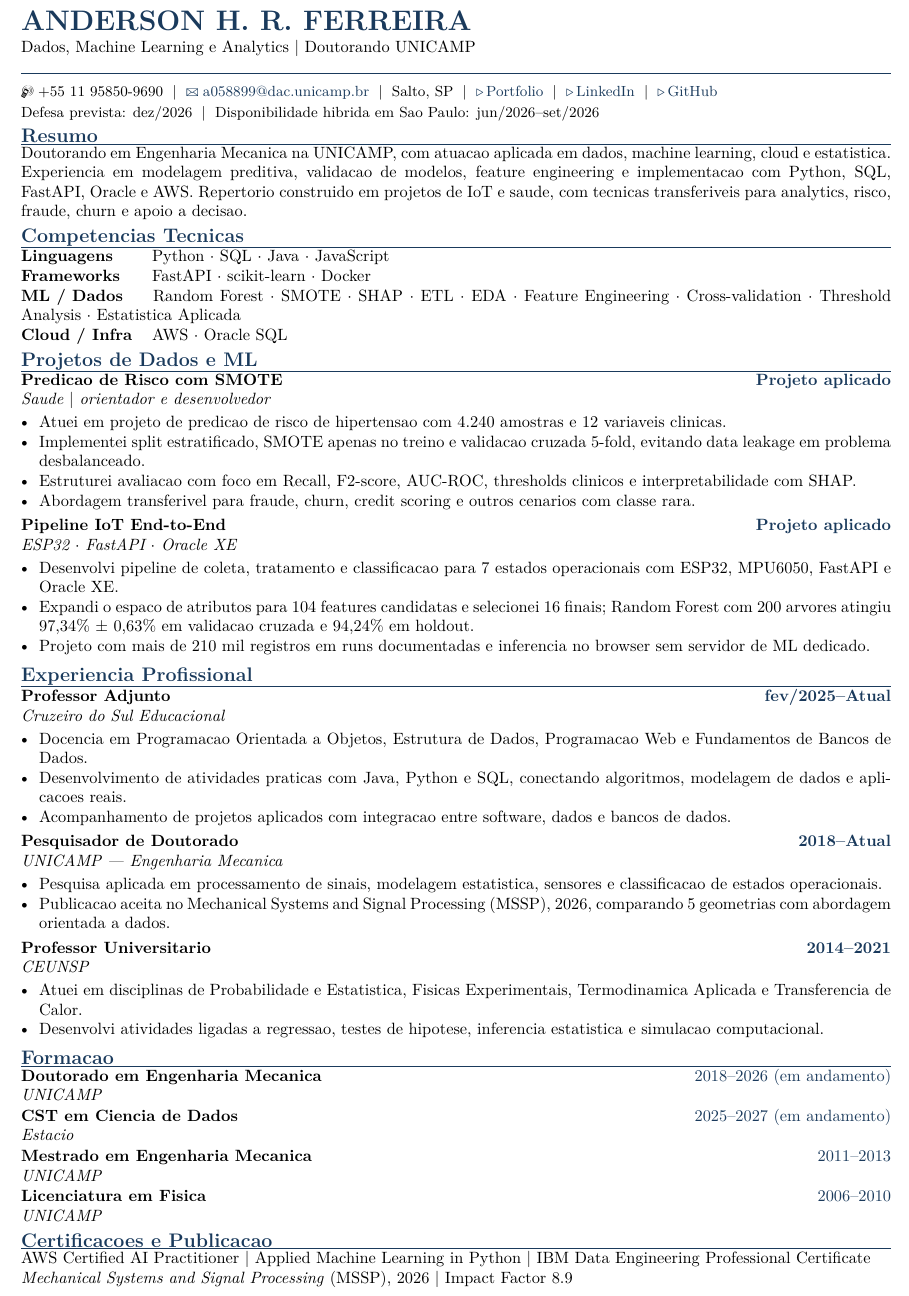
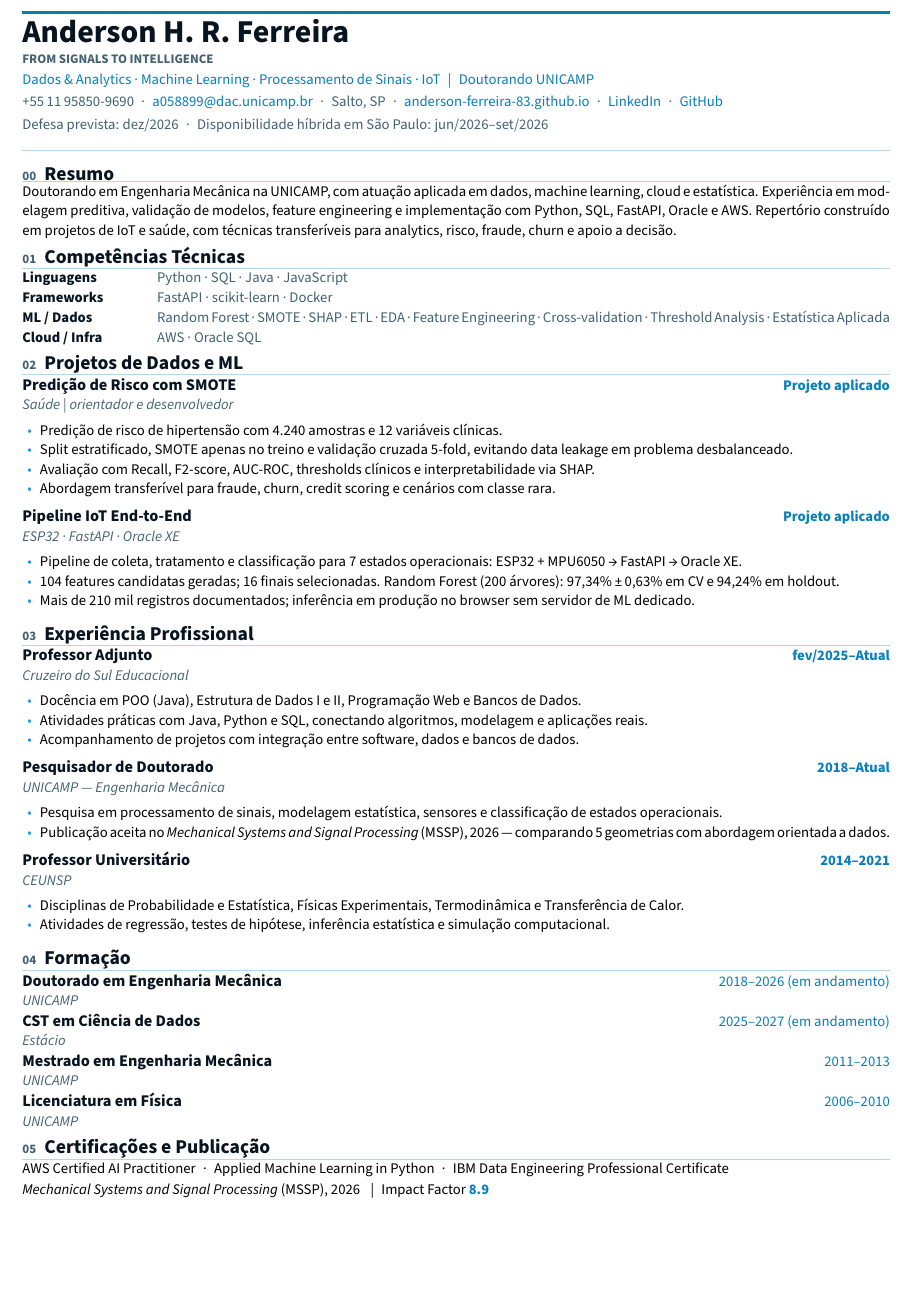
Before and after one commit to anderson-ferreira-83/anderson-ferreira-83.github.io, a LaTeX CV (Anderson_IOT_ML_cv/anderson_cv_datascience.tex): part of the page, cut so that both start at the same text, the shorter picture padded with empty space. Compiled offline with pdfLaTeX.

Commit message:
Redesign CV to match site brand identity
- Font: lmodern → Source Sans Pro (IBM Plex Sans family feel, sans-serif)
- Colors: generic navy → 4-color palette derived from site (cvdark #081420,
  cvaccent #0A7FB5, cvmuted #456272, cvrule #B8D4E8)
- Top accent stripe (1.8pt) mirrors featured-card stripe on the site
- Sections now use numbered kickers (00–05) matching site's "01 · Sobre" style
- "From Signals to Intelligence" tagline added to header
- Bullets colored cvbullet (#1A9ED4), echoing site's glowing accent dots
- Impact Factor 8.9 highlighted in accent color
- Fixed all accented characters (Ciência, técnicas, etc.)
- Compact bottom hairline closes the visual frame

```diff
--- a/Anderson_IOT_ML_cv/anderson_cv_datascience.tex
+++ b/Anderson_IOT_ML_cv/anderson_cv_datascience.tex
@@ -55,91 +70,119 @@
-{\LARGE\bfseries\color{cvblue} ANDERSON H. R. FERREIRA}\par
+% ── Top accent stripe (mirrors featured-card stripe on the site) ────────
+{\color{cvaccent}\noindent\rule{\linewidth}{1.8pt}}\par
+\vspace{0.22em}
+
+% ── Name block ──────────────────────────────────────────────────────────
+{\fontsize{19.5}{23}\selectfont\bfseries\color{cvdark} Anderson H. R. Ferreira}\par
+\vspace{0.08em}
+{\footnotesize\bfseries\color{cvmuted}\MakeUppercase{From Signals to Intelligence}}\par
+\vspace{0.05em}
+{\small\color{cvaccent}%
+  Dados \& Analytics · Machine Learning · Processamento de Sinais · IoT%
+  \enspace|\enspace Doutorando UNICAMP%
+}\par
+\vspace{0.18em}
+
+% ── Contact row ─────────────────────────────────────────────────────────
+{\small\color{cvmuted}%
+  +55\,11\,95850-9690\enspace·\enspace
+  \href{mailto:a058899@dac.unicamp.br}{a058899@dac.unicamp.br}\enspace·\enspace
+  Salto, SP\enspace·\enspace
+  \href{https://anderson-ferreira-83.github.io/}{anderson-ferreira-83.github.io}\enspace·\enspace
+  \href{https://www.linkedin.com/in/anderson-ferreira-1a473138/?locale=pt}{LinkedIn}\enspace·\enspace
+  \href{https://github.com/anderson-ferreira-83}{GitHub}\\[2pt]
+  Defesa prevista: dez/2026\enspace·\enspace
+  Disponibilidade híbrida em São Paulo: jun/2026--set/2026%
+}\par
 \vspace{0.12em}
-{\normalsize Dados, Machine Learning e Analytics $\mid$ Doutorando UNICAMP}\par
-\vspace{0.16em}
-{\color{cvblue}\noindent\rule{\linewidth}{0.8pt}}\par
-\vspace{0.16em}
+{\color{cvrule}\noindent\rule{\linewidth}{0.4pt}}\par
+\vspace{0.18em}
 
-{\small
-\Mobilefone\;+55 11 95850-9690 \;$\mid$\;
-\href{mailto:a058899@dac.unicamp.br}{\Letter\;a058899@dac.unicamp.br} \;$\mid$\;
-Salto, SP \;$\mid$\;
-\href{https://anderson-ferreira-83.github.io/}{$\triangleright$\,Portfolio} \;$\mid$\;
-\href{https://www.linkedin.com/in/anderson-ferreira-1a473138/?locale=pt}{$\triangleright$\,LinkedIn} \;$\mid$\;
-\href{https://github.com/anderson-ferreira-83}{$\triangleright$\,GitHub}\\[1pt]
-Defesa prevista: dez/2026 \;$\mid$\;
-Disponibilidade hibrida em Sao Paulo: jun/2026--set/2026
-}
+% ── 00 · Resumo ─────────────────────────────────────────────────────────
+\cvsection{00}{Resumo}
+{\small Doutorando em Engenharia Mecânica na UNICAMP, com atuação aplicada em dados, machine
+learning, cloud e estatística. Experiência em modelagem preditiva, validação de modelos, feature
+engineering e implementação com Python, SQL, FastAPI, Oracle e AWS. Repertório construído em
+projetos de IoT e saúde, com técnicas transferíveis para analytics, risco, fraude, churn e apoio
+a decisão.}
 
-% ---------- Resumo ----------
-\cvsection{Resumo}
-Doutorando em Engenharia Mecanica na UNICAMP, com atuacao aplicada em dados, machine learning,
-cloud e estatistica. Experiencia em modelagem preditiva, validacao de modelos, feature engineering
-e implementacao com Python, SQL, FastAPI, Oracle e AWS. Repertorio construido em projetos de IoT
-e saude, com tecnicas transferiveis para analytics, risco, fraude, churn e apoio a decisao.
+% ── 01 · Competências ───────────────────────────────────────────────────
+\cvsection{01}{Competências Técnicas}
+\skill{Linguagens}{Python · SQL · Java · JavaScript}
+\skill{Frameworks}{FastAPI · scikit-learn · Docker}
+\skill{ML / Dados}{Random Forest · SMOTE · SHAP · ETL · EDA · Feature Engineering ·
+  Cross-validation · Threshold Analysis · Estatística Aplicada}
+\skill{Cloud / Infra}{AWS · Oracle SQL}
 
-% ---------- Competencias ----------
-\cvsection{Competencias Tecnicas}
-\skill{Linguagens}{Python $\cdot$ SQL $\cdot$ Java $\cdot$ JavaScript}
-\skill{Frameworks}{FastAPI $\cdot$ scikit-learn $\cdot$ Docker}
-\skill{ML / Dados}{Random Forest $\cdot$ SMOTE $\cdot$ SHAP $\cdot$ ETL $\cdot$ EDA $\cdot$ Feature Engineering $\cdot$ Cross-validation $\cdot$ Threshold Analysis $\cdot$ Estatistica Aplicada}
-\skill{Cloud / Infra}{AWS $\cdot$ Oracle SQL}
+% ── 02 · Projetos ───────────────────────────────────────────────────────
+\cvsection{02}{Projetos de Dados e ML}
 
-% ---------- Projetos ----------
-\cvsection{Projetos de Dados e ML}
-
-\entry{Predicao de Risco com SMOTE}{Projeto aplicado}{Saude $\mid$ orientador e desenvolvedor}{
+\entry{Predição de Risco com SMOTE}{Projeto aplicado}%
+  {Saúde | orientador e desenvolvedor}{%
   \begin{itemize}
-    \item Atuei em projeto de predicao de risco de hipertensao com 4.240 amostras e 12 variaveis clinicas.
-    \item Implementei split estratificado, SMOTE apenas no treino e validacao cruzada 5-fold, evitando data leakage em problema desbalanceado.
-    \item Estruturei avaliacao com foco em Recall, F2-score, AUC-ROC, thresholds clinicos e interpretabilidade com SHAP.
-    \item Abordagem transferivel para fraude, churn, credit scoring e outros cenarios com classe rara.
+    \item Predição de risco de hipertensão com 4.240 amostras e 12 variáveis clínicas.
+    \item Split estratificado, SMOTE apenas no treino e validação cruzada 5-fold, evitando data leakage em problema desbalanceado.
+    \item Avaliação com Recall, F2-score, AUC-ROC, thresholds clínicos e interpretabilidade via SHAP.
+    \item Abordagem transferível para fraude, churn, credit scoring e cenários com classe rara.
   \end{itemize}
 }
 
-\entry{Pipeline IoT End-to-End}{Projeto aplicado}{ESP32 $\cdot$ FastAPI $\cdot$ Oracle XE}{
+\entry{Pipeline IoT End-to-End}{Projeto aplicado}%
+  {ESP32 · FastAPI · Oracle XE}{%
   \begin{itemize}
-    \item Desenvolvi pipeline de coleta, tratamento e classificacao para 7 estados operacionais com ESP32, MPU6050, FastAPI e Oracle XE.
-    \item Expandi o espaco de atributos para 104 features candidatas e selecionei 16 finais; Random Forest com 200 arvores atingiu 97,34\% $\pm$ 0,63\% em validacao cruzada e 94,24\% em holdout.
-    \item Projeto com mais de 210 mil registros em runs documentadas e inferencia no browser sem servidor de ML dedicado.
+    \item Pipeline de coleta, tratamento e classificação para 7 estados operacionais: ESP32 + MPU6050 → FastAPI → Oracle XE.
+    \item 104 features candidatas geradas; 16 finais selecionadas. Random Forest (200 árvores): 97,34\% ±\,0,63\% em CV e 94,24\% em holdout.
+    \item Mais de 210 mil registros documentados; inferência em produção no browser sem servidor de ML dedicado.
   \end{itemize}
 }
 
-% ---------- Experiencia ----------
-\cvsection{Experiencia Profissional}
+% ── 03 · Experiência ────────────────────────────────────────────────────
+\cvsection{03}{Experiência Profissional}
 
-\entry{Professor Adjunto}{fev/2025--Atual}{Cruzeiro do Sul Educacional}{
+\entry{Professor Adjunto}{fev/2025--Atual}%
+  {Cruzeiro do Sul Educacional}{%
   \begin{itemize}
-    \item Docencia em Programacao Orientada a Objetos, Estrutura de Dados, Programacao Web e Fundamentos de Bancos de Dados.
-    \item Desenvolvimento de atividades praticas com Java, Python e SQL, conectando algoritmos, modelagem de dados e aplicacoes reais.
-    \item Acompanhamento de projetos aplicados com integracao entre software, dados e bancos de dados.
+    \item Docência em POO (Java), Estrutura de Dados I e II, Programação Web e Bancos de Dados.
+    \item Atividades práticas com Java, Python e SQL, conectando algoritmos, modelagem e aplicações reais.
+    \item Acompanhamento de projetos com integração entre software, dados e bancos de dados.
   \end{itemize}
 }
 
-\entry{Pesquisador de Doutorado}{2018--Atual}{UNICAMP --- Engenharia Mecanica}{
+\entry{Pesquisador de Doutorado}{2018--Atual}%
+  {UNICAMP --- Engenharia Mecânica}{%
   \begin{itemize}
-    \item Pesquisa aplicada em processamento de sinais, modelagem estatistica, sensores e classificacao de estados operacionais.
-    \item Publicacao aceita no Mechanical Systems and Signal Processing (MSSP), 2026, comparando 5 geometrias com abordagem orientada a dados.
+    \item Pesquisa em processamento de sinais, modelagem estatística, sensores e classificação de estados operacionais.
+    \item Publicação aceita no \textit{Mechanical Systems and Signal Processing} (MSSP), 2026 --- comparando 5 geometrias com abordagem orientada a dados.
   \end{itemize}
 }
 
-\entry{Professor Universitario}{2014--2021}{CEUNSP}{
+\entry{Professor Universitário}{2014--2021}%
+  {CEUNSP}{%
   \begin{itemize}
-    \item Atuei em disciplinas de Probabilidade e Estatistica, Fisicas Experimentais, Termodinamica Aplicada e Transferencia de Calor.
-    \item Desenvolvi atividades ligadas a regressao, testes de hipotese, inferencia estatistica e simulacao computacional.
+    \item Disciplinas de Probabilidade e Estatística, Físicas Experimentais, Termodinâmica e Transferência de Calor.
+    \item Atividades de regressão, testes de hipótese, inferência estatística e simulação computacional.
   \end{itemize}
 }
 
-% ---------- Formacao ----------
-\cvsection{Formacao}
+% ── 04 · Formação ────────────────────────────────────────────────────────
+\cvsection{04}{Formação}
+\cvdegree{Doutorado em Engenharia Mecânica}{UNICAMP}{2018--2026 (em andamento)}
+\cvdegree{CST em Ciência de Dados}{Estácio}{2025--2027 (em andamento)}
+\cvdegree{Mestrado em Engenharia Mecânica}{UNICAMP}{2011--2013}
+\cvdegree{Licenciatura em Física}{UNICAMP}{2006--2010}
 
-\cvdegree{Doutorado em Engenharia Mecanica}{UNICAMP}{2018--2026 (em andamento)}
-\cvdegree{CST em Ciencia de Dados}{Estacio}{2025--2027 (em andamento)}
-\cvdegree{Mestrado em Engenharia Mecanica}{UNICAMP}{2011--2013}
-\cvdegree{Licenciatura em Fisica}{UNICAMP}{2006--2010}
+% ── 05 · Certificações ───────────────────────────────────────────────────
+\cvsection{05}{Certificações e Publicação}
+{\small
+  AWS Certified AI Practitioner\enspace·\enspace
+  Applied Machine Learning in Python\enspace·\enspace
+  IBM Data Engineering Professional Certificate\par
+  \vspace{0.06em}
+  \textit{Mechanical Systems and Signal Processing} (MSSP), 2026
+  \enspace|\enspace Impact Factor \textbf{\color{cvaccent}8.9}
+}
 
-% ---------- Certificacoes ----------
-\cvsection{Certificacoes e Publicacao}
-AWS Certified AI Practitioner $\mid$ Applied Machine Learning in Python $\mid$ IBM Data Engineering Professional Certificate\par
-\textit{Mechanical Systems and Signal Processing} (MSSP), 2026 $\mid$ Impact Factor 8.9
+% ── Bottom hairline ───────────────────────────────────────────────────────
+\vspace{0.34em}
+{\color{cvrule}\noindent\rule{\linewidth}{0.4pt}}\par
 
 \end{document}
```
Also changed, not shown: Anderson_IOT_ML_cv/anderson_cv_datascience.pdf, Anderson_IOT_ML_cv/anderson_cv_datascience.tex (65 more changed lines). Lines whose indentation alone changed are shown as unchanged.
